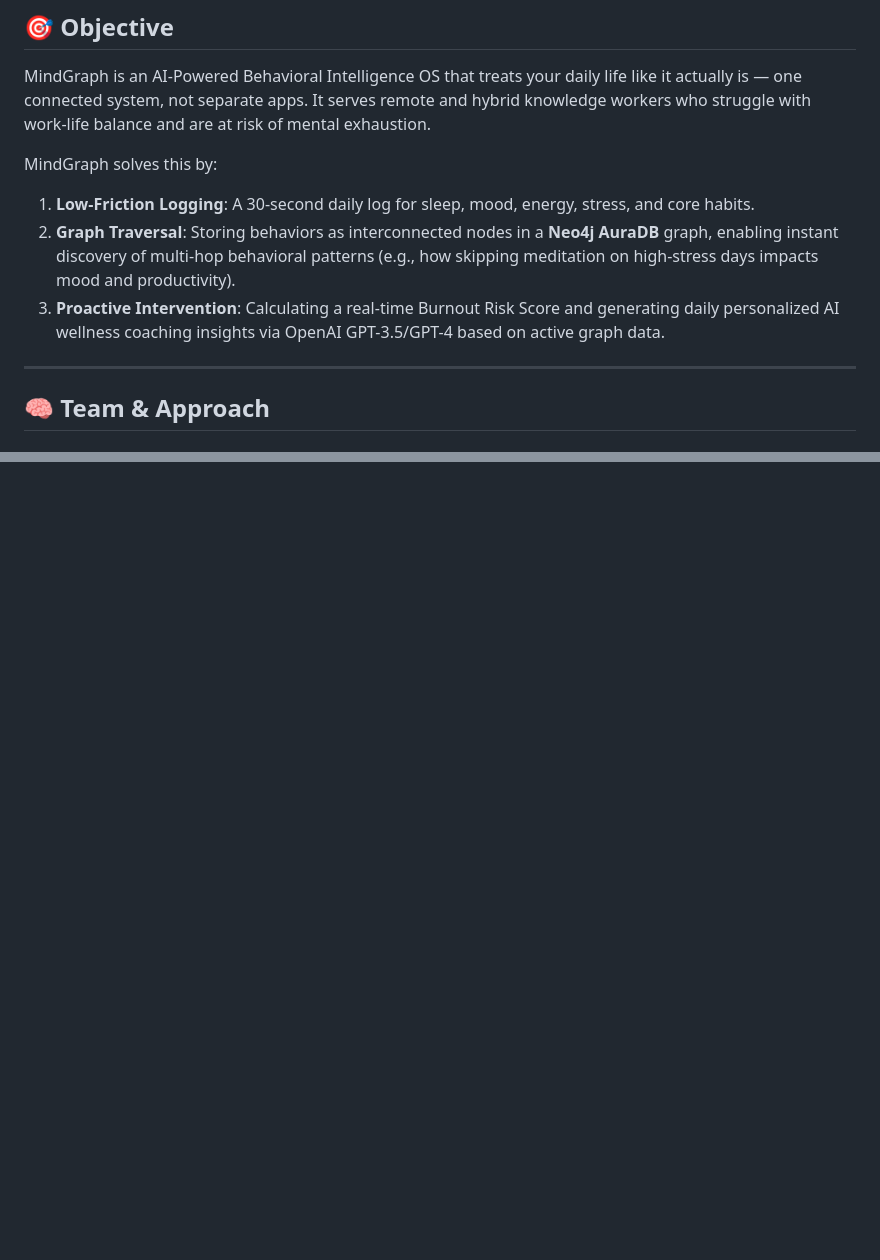
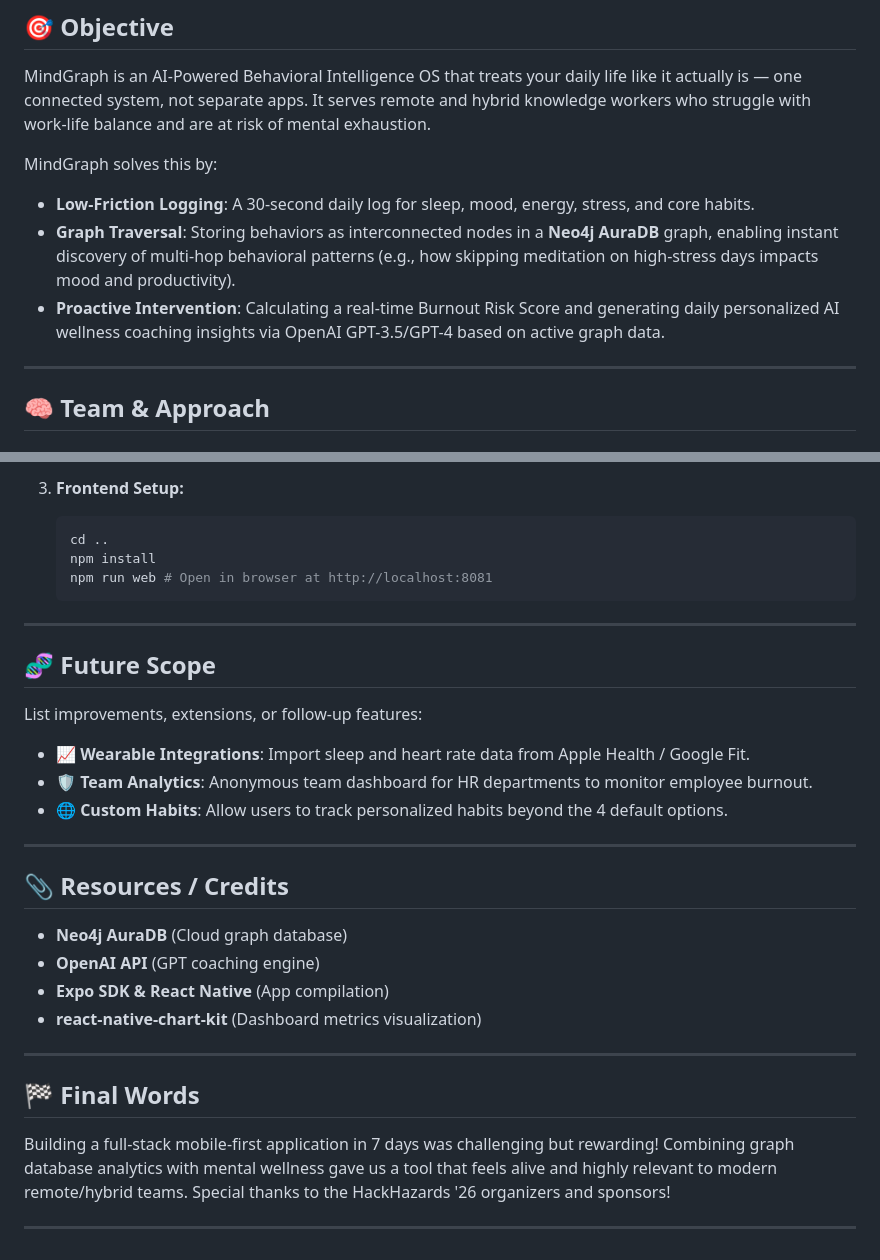
Before and after one commit to sneha-s2005/MindGraph, a Markdown page: README.md, 2 parts joined by grey strips. GitHub-like rendering; blank space fills up the shorter version.

````diff
--- a/README.md
+++ b/README.md
@@ -34,9 +34,9 @@ The root cause is structural: existing tracking apps are passive. They record is
 MindGraph is an AI-Powered Behavioral Intelligence OS that treats your daily life like it actually is — one connected system, not separate apps. It serves remote and hybrid knowledge workers who struggle with work-life balance and are at risk of mental exhaustion.
 
 MindGraph solves this by:
-1. **Low-Friction Logging**: A 30-second daily log for sleep, mood, energy, stress, and core habits.
-2. **Graph Traversal**: Storing behaviors as interconnected nodes in a **Neo4j AuraDB** graph, enabling instant discovery of multi-hop behavioral patterns (e.g., how skipping meditation on high-stress days impacts mood and productivity).
-3. **Proactive Intervention**: Calculating a real-time Burnout Risk Score and generating daily personalized AI wellness coaching insights via OpenAI GPT-3.5/GPT-4 based on active graph data.
+- **Low-Friction Logging**: A 30-second daily log for sleep, mood, energy, stress, and core habits.
+- **Graph Traversal**: Storing behaviors as interconnected nodes in a **Neo4j AuraDB** graph, enabling instant discovery of multi-hop behavioral patterns (e.g., how skipping meditation on high-stress days impacts mood and productivity).
+- **Proactive Intervention**: Calculating a real-time Burnout Risk Score and generating daily personalized AI wellness coaching insights via OpenAI GPT-3.5/GPT-4 based on active graph data.
 
 ---
 
@@ -83,0 +146,33 @@ Select if your project participates in any track:
+3. **Frontend Setup:**
+   ```bash
+   cd ..
+   npm install
+   npm run web # Open in browser at http://localhost:8081
+   ```
+
+---
+
+## 🧬 Future Scope
+
+List improvements, extensions, or follow-up features:
+
+- 📈 **Wearable Integrations**: Import sleep and heart rate data from Apple Health / Google Fit.
+- 🛡️ **Team Analytics**: Anonymous team dashboard for HR departments to monitor employee burnout.
+- 🌐 **Custom Habits**: Allow users to track personalized habits beyond the 4 default options.
+
+---
+
+## 📎 Resources / Credits
+
+- **Neo4j AuraDB** (Cloud graph database)
+- **OpenAI API** (GPT coaching engine)
+- **Expo SDK & React Native** (App compilation)
+- **react-native-chart-kit** (Dashboard metrics visualization)
+
+---
+
+## 🏁 Final Words
+
+Building a full-stack mobile-first application in 7 days was challenging but rewarding! Combining graph database analytics with mental wellness gave us a tool that feels alive and highly relevant to modern remote/hybrid teams. Special thanks to the HackHazards '26 organizers and sponsors!
+
+---
````
Also changed, not shown: other parts of README.md (+63 -1 lines).
